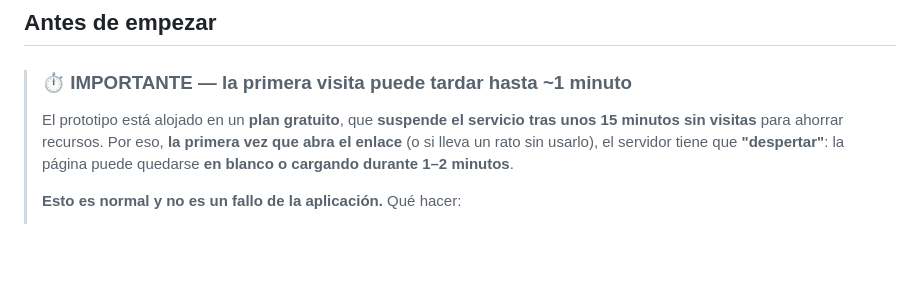
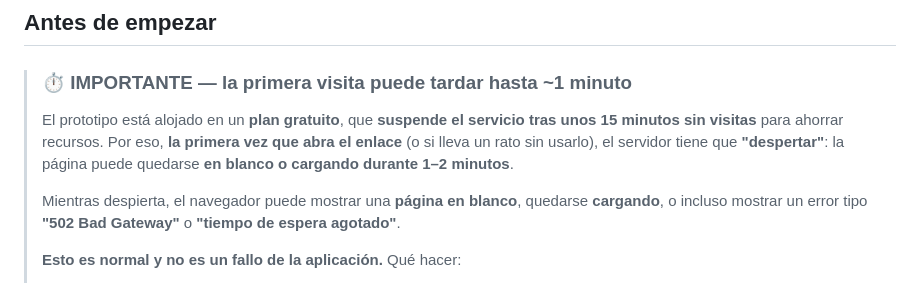
Before and after one commit to KM99999/Virrey-task, a Markdown page: GUIA_PRUEBAS.md, the part around the change. Drawn GitHub-style; blank space fills up the shorter version.

Commit message:
Guia de pruebas: precisar que el arranque en frio puede mostrar un error 502/timeout, no solo pagina en blanco

```diff
--- a/GUIA_PRUEBAS.md
+++ b/GUIA_PRUEBAS.md
@@ -17,6 +17,9 @@ punto acordado funciona. Marque cada casilla al comprobarla.
 > sin visitas** para ahorrar recursos. Por eso, **la primera vez que abra el enlace** (o si lleva un
 > rato sin usarlo), el servidor tiene que **"despertar"**: la página puede quedarse **en blanco o
 > cargando durante 1–2 minutos**.
+>
+> Mientras despierta, el navegador puede mostrar una **página en blanco**, quedarse **cargando**, o
+> incluso mostrar un error tipo **"502 Bad Gateway"** o **"tiempo de espera agotado"**.
 >
 > **Esto es normal y no es un fallo de la aplicación.** Qué hacer:
 > 1. Abra https://math-ia.onrender.com y **espere hasta 2 minutos** sin cerrar la pestaña.
```
